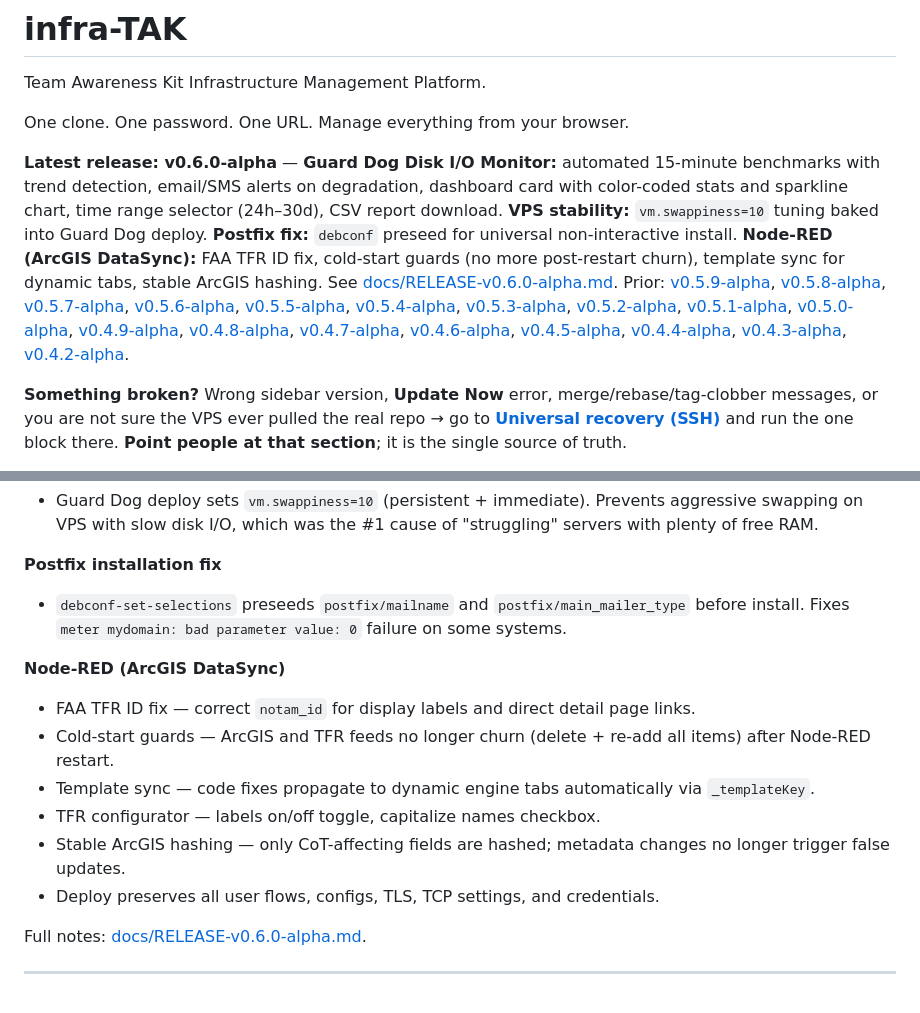
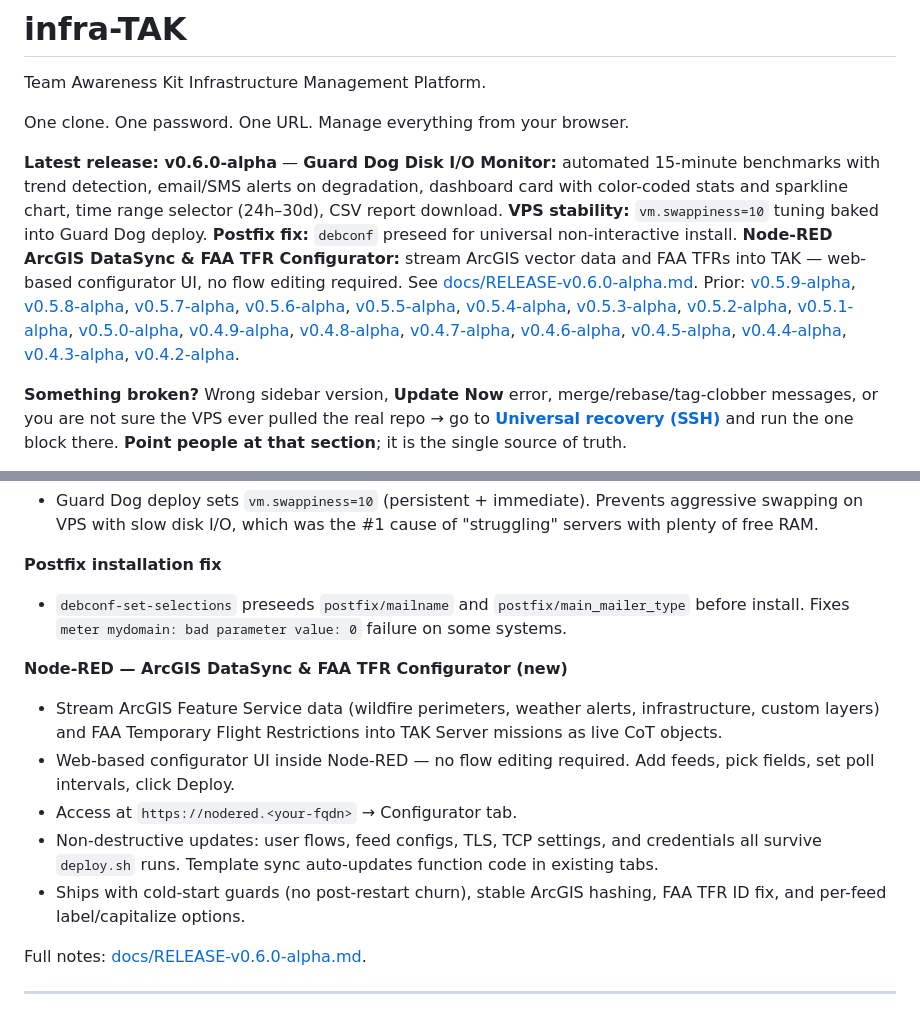
Before and after one commit to joshuafuller/infra-TAK, a Markdown page: README.md, 2 parts joined by grey strips. Rendered like a GitHub page.

Commit message:
expand Node-RED section in release notes — introduce as new feature
Made-with: Cursor

```diff
--- a/README.md
+++ b/README.md
@@ -4,7 +4,7 @@ Team Awareness Kit Infrastructure Management Platform.
 
 One clone. One password. One URL. Manage everything from your browser.
 
-**Latest release: v0.6.0-alpha** — **Guard Dog Disk I/O Monitor:** automated 15-minute benchmarks with trend detection, email/SMS alerts on degradation, dashboard card with color-coded stats and sparkline chart, time range selector (24h–30d), CSV report download. **VPS stability:** `vm.swappiness=10` tuning baked into Guard Dog deploy. **Postfix fix:** `debconf` preseed for universal non-interactive install. **Node-RED (ArcGIS DataSync):** FAA TFR ID fix, cold-start guards (no more post-restart churn), template sync for dynamic tabs, stable ArcGIS hashing. See [docs/RELEASE-v0.6.0-alpha.md](docs/RELEASE-v0.6.0-alpha.md). Prior: [v0.5.9-alpha](docs/RELEASE-v0.5.9-alpha.md), [v0.5.8-alpha](docs/RELEASE-v0.5.8-alpha.md), [v0.5.7-alpha](docs/RELEASE-v0.5.7-alpha.md), [v0.5.6-alpha](docs/RELEASE-v0.5.6-alpha.md), [v0.5.5-alpha](docs/RELEASE-v0.5.5-alpha.md), [v0.5.4-alpha](docs/RELEASE-v0.5.4-alpha.md), [v0.5.3-alpha](docs/RELEASE-v0.5.3-alpha.md), [v0.5.2-alpha](docs/RELEASE-v0.5.2-alpha.md), [v0.5.1-alpha](docs/RELEASE-v0.5.1-alpha.md), [v0.5.0-alpha](docs/RELEASE-v0.5.0-alpha.md), [v0.4.9-alpha](docs/RELEASE-v0.4.9-alpha.md), [v0.4.8-alpha](docs/RELEASE-v0.4.8-alpha.md), [v0.4.7-alpha](docs/RELEASE-v0.4.7-alpha.md), [v0.4.6-alpha](docs/RELEASE-v0.4.6-alpha.md), [v0.4.5-alpha](docs/RELEASE-v0.4.5-alpha.md), [v0.4.4-alpha](docs/RELEASE-v0.4.4-alpha.md), [v0.4.3-alpha](docs/RELEASE-v0.4.3-alpha.md), [v0.4.2-alpha](docs/RELEASE-v0.4.2-alpha.md).
+**Latest release: v0.6.0-alpha** — **Guard Dog Disk I/O Monitor:** automated 15-minute benchmarks with trend detection, email/SMS alerts on degradation, dashboard card with color-coded stats and sparkline chart, time range selector (24h–30d), CSV report download. **VPS stability:** `vm.swappiness=10` tuning baked into Guard Dog deploy. **Postfix fix:** `debconf` preseed for universal non-interactive install. **Node-RED ArcGIS DataSync & FAA TFR Configurator:** stream ArcGIS vector data and FAA TFRs into TAK — web-based configurator UI, no flow editing required. See [docs/RELEASE-v0.6.0-alpha.md](docs/RELEASE-v0.6.0-alpha.md). Prior: [v0.5.9-alpha](docs/RELEASE-v0.5.9-alpha.md), [v0.5.8-alpha](docs/RELEASE-v0.5.8-alpha.md), [v0.5.7-alpha](docs/RELEASE-v0.5.7-alpha.md), [v0.5.6-alpha](docs/RELEASE-v0.5.6-alpha.md), [v0.5.5-alpha](docs/RELEASE-v0.5.5-alpha.md), [v0.5.4-alpha](docs/RELEASE-v0.5.4-alpha.md), [v0.5.3-alpha](docs/RELEASE-v0.5.3-alpha.md), [v0.5.2-alpha](docs/RELEASE-v0.5.2-alpha.md), [v0.5.1-alpha](docs/RELEASE-v0.5.1-alpha.md), [v0.5.0-alpha](docs/RELEASE-v0.5.0-alpha.md), [v0.4.9-alpha](docs/RELEASE-v0.4.9-alpha.md), [v0.4.8-alpha](docs/RELEASE-v0.4.8-alpha.md), [v0.4.7-alpha](docs/RELEASE-v0.4.7-alpha.md), [v0.4.6-alpha](docs/RELEASE-v0.4.6-alpha.md), [v0.4.5-alpha](docs/RELEASE-v0.4.5-alpha.md), [v0.4.4-alpha](docs/RELEASE-v0.4.4-alpha.md), [v0.4.3-alpha](docs/RELEASE-v0.4.3-alpha.md), [v0.4.2-alpha](docs/RELEASE-v0.4.2-alpha.md).
 
 **Something broken?** Wrong sidebar version, **Update Now** error, merge/rebase/tag-clobber messages, or you are not sure the VPS ever pulled the real repo → go to **[Universal recovery (SSH)](#universal-recovery-ssh)** and run the one block there. **Point people at that section**; it is the single source of truth.
 
@@ -313,13 +313,12 @@ Each page has buttons that do specific things. Here's what they do and when to u
 **Postfix installation fix**
 - `debconf-set-selections` preseeds `postfix/mailname` and `postfix/main_mailer_type` before install. Fixes `meter mydomain: bad parameter value: 0` failure on some systems.
 
-**Node-RED (ArcGIS DataSync)**
-- FAA TFR ID fix — correct `notam_id` for display labels and direct detail page links.
-- Cold-start guards — ArcGIS and TFR feeds no longer churn (delete + re-add all items) after Node-RED restart.
-- Template sync — code fixes propagate to dynamic engine tabs automatically via `_templateKey`.
-- TFR configurator — labels on/off toggle, capitalize names checkbox.
-- Stable ArcGIS hashing — only CoT-affecting fields are hashed; metadata changes no longer trigger false updates.
-- Deploy preserves all user flows, configs, TLS, TCP settings, and credentials.
+**Node-RED — ArcGIS DataSync & FAA TFR Configurator (new)**
+- Stream ArcGIS Feature Service data (wildfire perimeters, weather alerts, infrastructure, custom layers) and FAA Temporary Flight Restrictions into TAK Server missions as live CoT objects.
+- Web-based configurator UI inside Node-RED — no flow editing required. Add feeds, pick fields, set poll intervals, click Deploy.
+- Access at `https://nodered.<your-fqdn>` → Configurator tab.
+- Non-destructive updates: user flows, feed configs, TLS, TCP settings, and credentials all survive `deploy.sh` runs. Template sync auto-updates function code in existing tabs.
+- Ships with cold-start guards (no post-restart churn), stable ArcGIS hashing, FAA TFR ID fix, and per-feed label/capitalize options.
 
 Full notes: [docs/RELEASE-v0.6.0-alpha.md](docs/RELEASE-v0.6.0-alpha.md).
 
```
